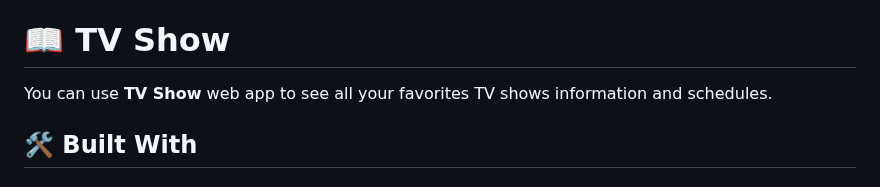
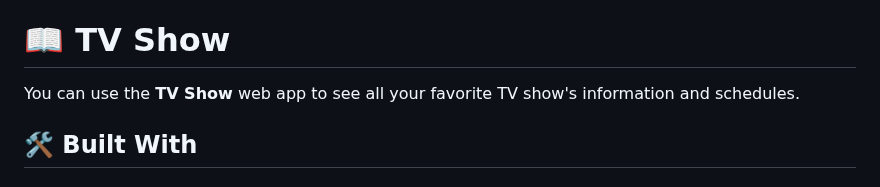
Before and after one commit to Tshobohwa/salomon-enoch-capstone, a Markdown page: README.md, the part around the change. Drawn GitHub-style.

```diff
--- a/README.md
+++ b/README.md
@@ -25,7 +25,7 @@
 
 # 📖 TV Show <a name="about-project"></a>
 
-You can use **TV Show** web app to see all your favorites TV shows information and schedules.
+You can use the **TV Show** web app to see all your favorite TV show's information and schedules.
 
 ## 🛠 Built With <a name="built-with"></a>
 
```
